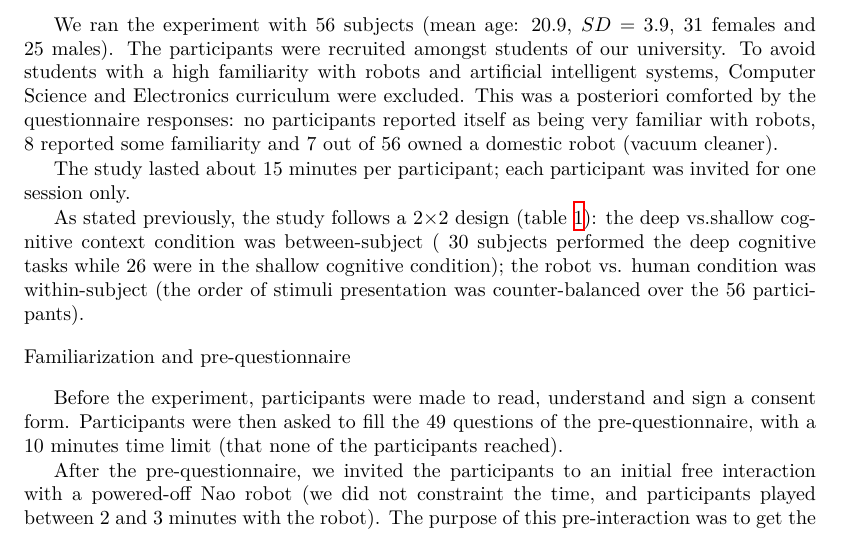
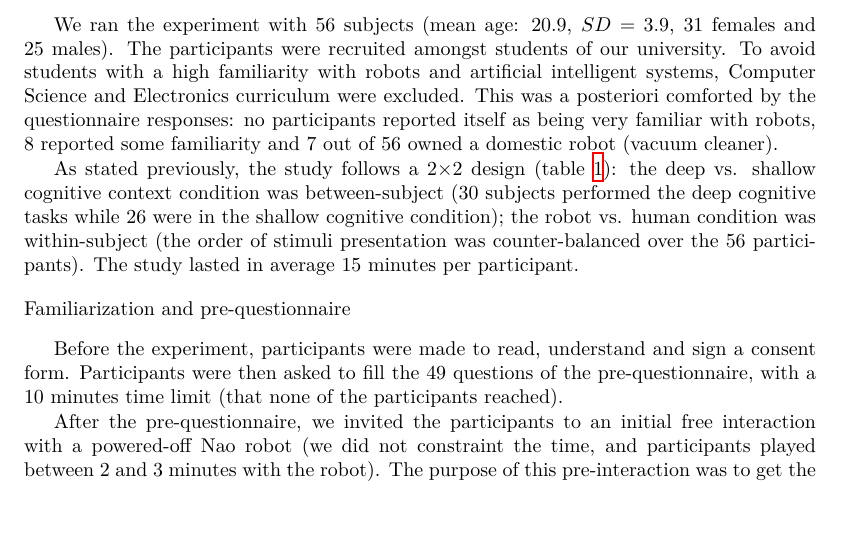
Before and after one commit to chili-epfl/paper-anthropomorphism-eyetracking, a LaTeX paper (main.tex): part of page 7 of 14, cut so that both start at the same text, the shorter picture padded with empty space. Compiled offline with XeLaTeX.

Commit message:
Do not mention participants came only once

```diff
--- a/main.tex
+++ b/main.tex
@@ -459,15 +459,13 @@ systems, Computer Science and Electronics curriculum were excluded. This was
 reported itself as being very familiar with robots, 8 reported some familiarity
 and 7 out of 56 owned a domestic robot (vacuum cleaner).
 
-The study lasted about 15 minutes per participant; each participant was invited
-for one session only.
-
 As stated previously, the study follows a 2$\times$2 design
-(table~\ref{table:design}): the \emph{deep} \vs {shallow cognitive context}
-condition was between-subject ( 30 subjects performed the \emph{deep cognitive}
+(table~\ref{table:design}): the \emph{deep} \vs \emph{shallow cognitive context}
+condition was between-subject (30 subjects performed the \emph{deep cognitive}
 tasks while 26 were in the \emph{shallow cognitive} condition); the \emph{robot}
 \vs \emph{human} condition was within-subject (the order of stimuli presentation
-was counter-balanced over the 56 participants).
+was counter-balanced over the 56 participants). The study lasted in average 15
+minutes per participant.
 
 \paragraph{Familiarization and pre-questionnaire}
 
```
